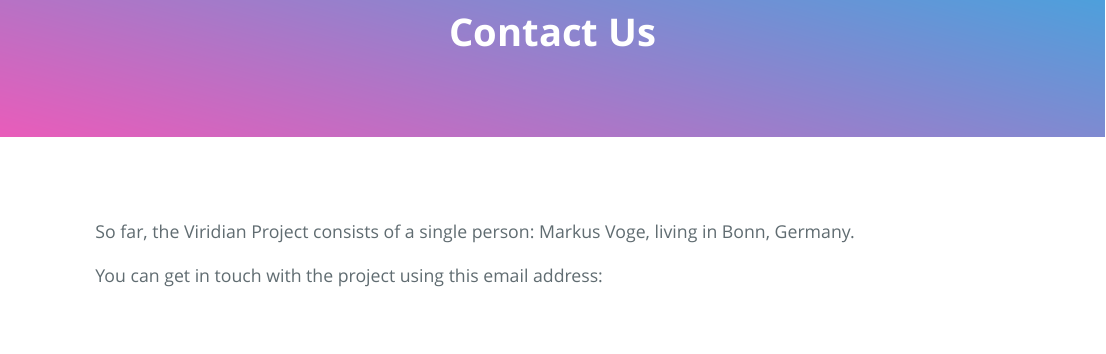
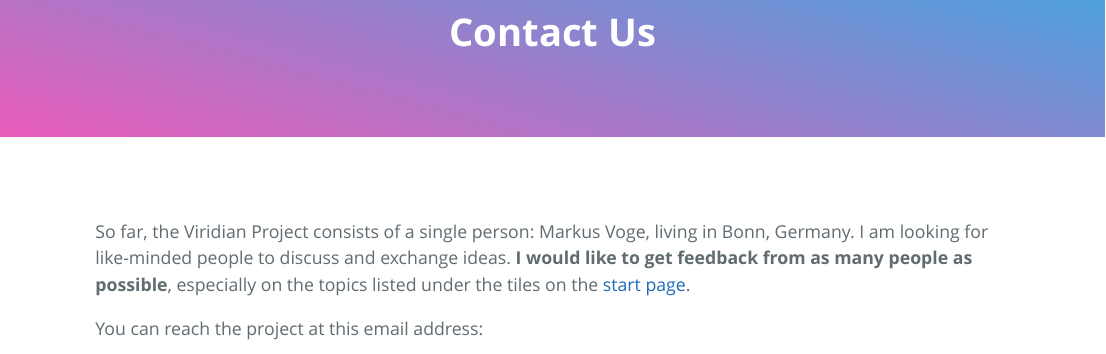
Before and after one commit to sgrubsmyon/viridian_project_site, an R Markdown document (contact.Rmd): the page in a window 1100 px wide, from 250 px down. Rendered offline with R 4.5, knitr and Pandoc, with nearby package versions; some code elsewhere in the file could not run offline; a font, style sheet, LaTeX package, included part or bibliography that could not be used is replaced or left out.

Commit message:
Nicer contact text

````diff
--- a/contact.Rmd
+++ b/contact.Rmd
@@ -5,9 +5,12 @@
 ## {#first-section}
 
 So far, the Viridian Project consists of a single person: Markus Voge,
-living in Bonn, Germany.
+living in Bonn, Germany. I am looking for like-minded people to discuss and
+exchange ideas. **I would like to get feedback from as many people as possible**,
+especially on the topics listed under the tiles on the
+[start page](index.html#get-involved).
 
-You can get in touch with the project using this email address:
+You can reach the project at this email address:
 ```{r, echo=FALSE}
 htmltools::HTML(paste0(htmltools::includeHTML("email.html"), "."))
 ```
````
